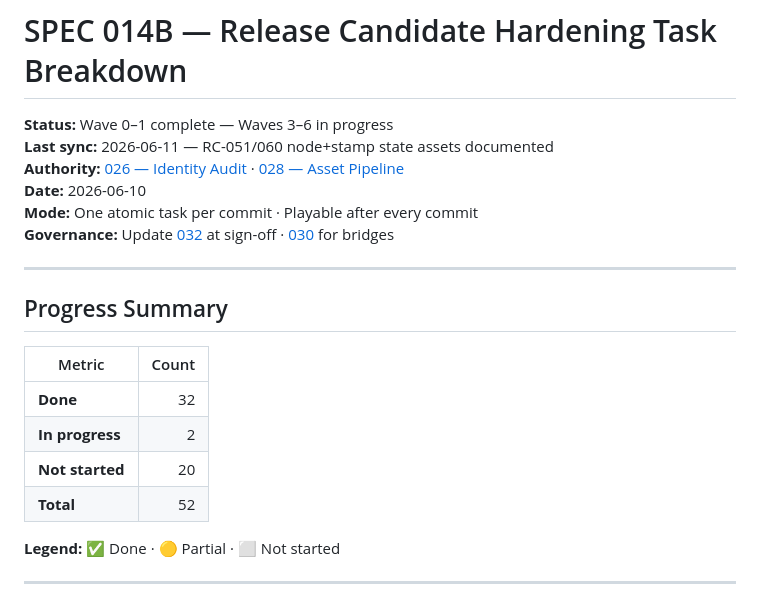
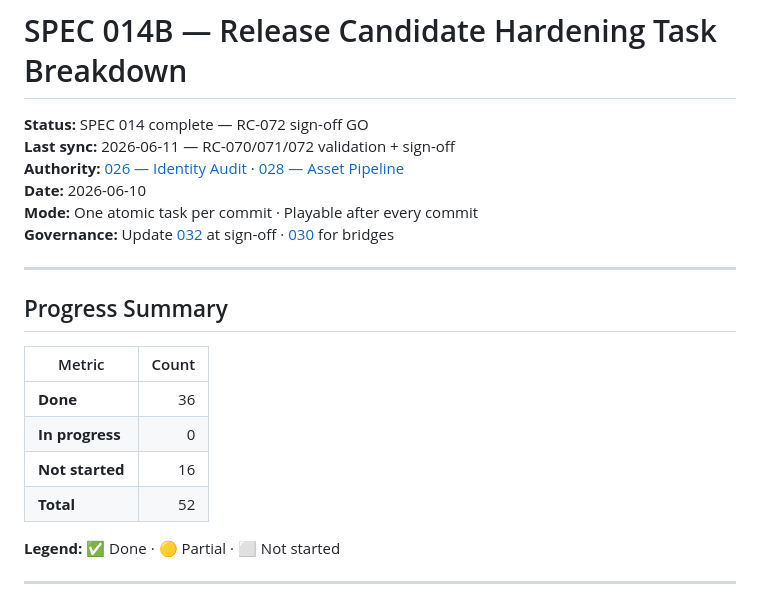
Before and after one commit to lando1234/world-cup-road-to-glory, a Markdown page: Pokelike/docs/027-release-candidate-hardening-task-breakdown.md, the part around the change. Drawn GitHub-style.

```diff
--- a/Pokelike/docs/027-release-candidate-hardening-task-breakdown.md
+++ b/Pokelike/docs/027-release-candidate-hardening-task-breakdown.md
@@ -1,7 +1,7 @@
 # SPEC 014B — Release Candidate Hardening Task Breakdown
 
-**Status:** Wave 0–1 complete — Waves 3–6 in progress
-**Last sync:** 2026-06-11 — RC-051/060 node+stamp state assets documented
+**Status:** SPEC 014 complete — RC-072 sign-off GO
+**Last sync:** 2026-06-11 — RC-070/071/072 validation + sign-off
 **Authority:** [026 — Identity Audit](./026-release-candidate-identity-audit.md) · [028 — Asset Pipeline](./028-asset-pipeline-and-art-direction.md)
 **Date:** 2026-06-10
 **Mode:** One atomic task per commit · Playable after every commit
@@ -13,9 +13,9 @@
 
 | Metric | Count |
 |--------|------:|
-| **Done** | 32 |
-| **In progress** | 2 |
-| **Not started** | 20 |
+| **Done** | 36 |
+| **In progress** | 0 |
+| **Not started** | 16 |
 | **Total** | 52 |
 
 **Legend:** ✅ Done · 🟡 Partial · ⬜ Not started
```
Also changed, not shown: Pokelike/docs/032-release-candidate-validation-report.md (+72 -57 lines).
